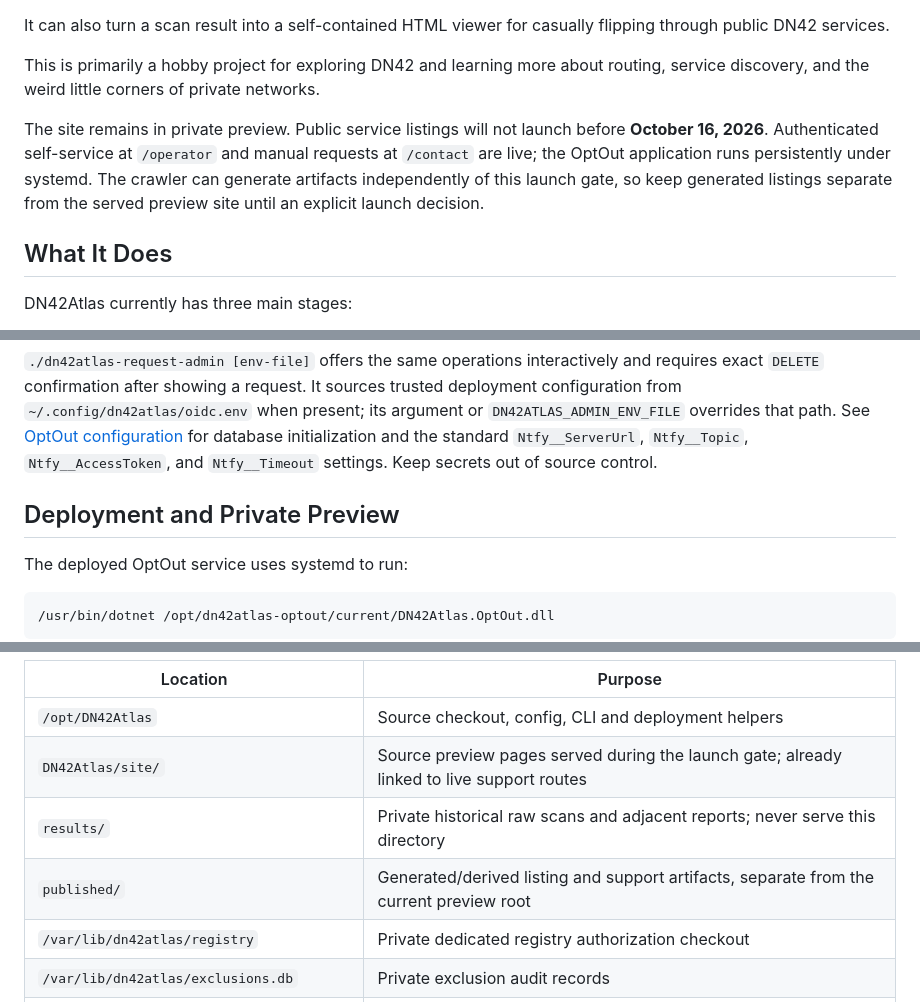
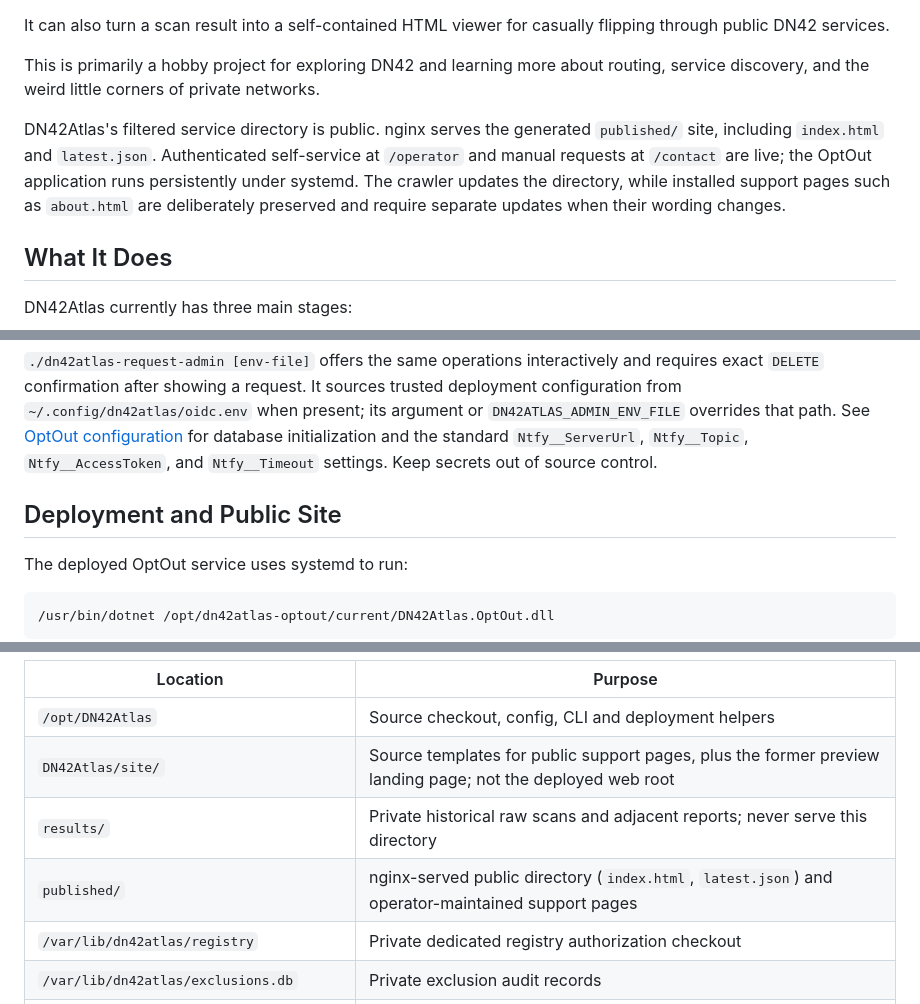
Before and after one commit to JoyfulReaper/DN42Atlas, a Markdown page: README.md, 3 parts joined by grey strips. Rendered like a GitHub page.

Commit message:
Document launched Atlas directory and support page deployment

```diff
--- a/README.md
+++ b/README.md
@@ -8,7 +8,7 @@ It can also turn a scan result into a self-contained HTML viewer for casually fl
 
 This is primarily a hobby project for exploring DN42 and learning more about routing, service discovery, and the weird little corners of private networks.
 
-The site remains in private preview. Public service listings will not launch before **October 16, 2026**. Authenticated self-service at `/operator` and manual requests at `/contact` are live; the OptOut application runs persistently under systemd. The crawler can generate artifacts independently of this launch gate, so keep generated listings separate from the served preview site until an explicit launch decision.
+DN42Atlas's filtered service directory is public. nginx serves the generated `published/` site, including `index.html` and `latest.json`. Authenticated self-service at `/operator` and manual requests at `/contact` are live; the OptOut application runs persistently under systemd. The crawler updates the directory, while installed support pages such as `about.html` are deliberately preserved and require separate updates when their wording changes.
 
 ## What It Does
 
@@ -200,7 +200,7 @@ The list omits Message; detail includes it. Leaving Pending sets ReviewedUtc, ch
 
 `./dn42atlas-request-admin [env-file]` offers the same operations interactively and requires exact `DELETE` confirmation after showing a request. It sources trusted deployment configuration from `~/.config/dn42atlas/oidc.env` when present; its argument or `DN42ATLAS_ADMIN_ENV_FILE` overrides that path. See [OptOut configuration](DN42Atlas.OptOut/README.md#manual-requests-and-notifications) for database initialization and the standard `Ntfy__ServerUrl`, `Ntfy__Topic`, `Ntfy__AccessToken`, and `Ntfy__Timeout` settings. Keep secrets out of source control.
 
-## Deployment and Private Preview
+## Deployment and Public Site
 
 The deployed OptOut service uses systemd to run:
 
@@ -215,9 +215,9 @@ The existing deployment binds OptOut to `127.0.0.1:5078`. nginx serves static co
 | Location | Purpose |
 | --- | --- |
 | `/opt/DN42Atlas` | Source checkout, config, CLI and deployment helpers |
-| `DN42Atlas/site/` | Source preview pages served during the launch gate; already linked to live support routes |
+| `DN42Atlas/site/` | Source templates for public support pages, plus the former preview landing page; not the deployed web root |
 | `results/` | Private historical raw scans and adjacent reports; never serve this directory |
-| `published/` | Generated/derived listing and support artifacts, separate from the current preview root |
+| `published/` | nginx-served public directory (`index.html`, `latest.json`) and operator-maintained support pages |
 | `/var/lib/dn42atlas/registry` | Private dedicated registry authorization checkout |
 | `/var/lib/dn42atlas/exclusions.db` | Private exclusion audit records |
 | `/var/lib/dn42atlas/manual-requests.db` | Private manual request records |
```
Also changed, not shown: other parts of README.md (+4 -4 lines).
